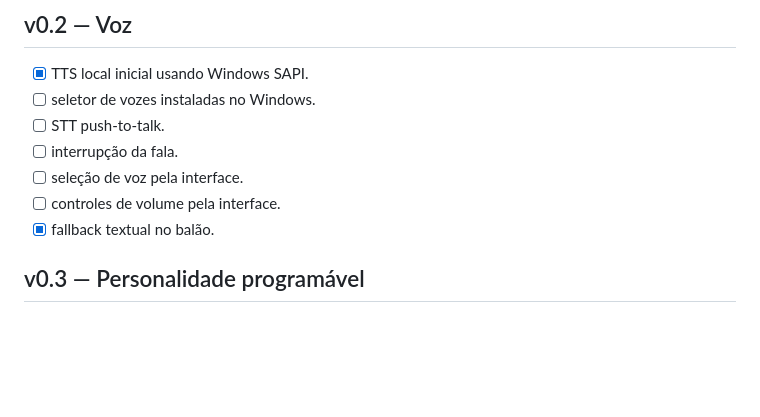
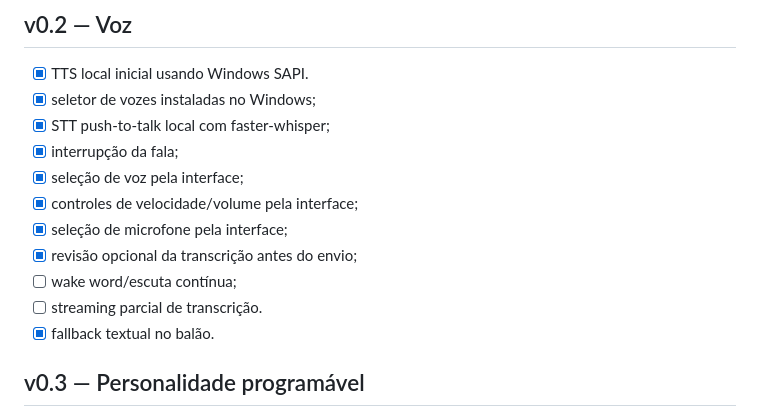
Before and after one commit to pablopcdossantos2-sys/desktop-study-companion, a Markdown page: docs/ROADMAP.md, the part around the change. Rendered like a GitHub page; blank space fills up the shorter version.

Commit message:
docs: complete voice roadmap for dev10

```diff
--- a/docs/ROADMAP.md
+++ b/docs/ROADMAP.md
@@ -44,11 +44,15 @@ Critério de conclusão:
 ## v0.2 — Voz
 
 - [x] TTS local inicial usando Windows SAPI.
-- [ ] seletor de vozes instaladas no Windows.
-- [ ] STT push-to-talk.
-- [ ] interrupção da fala.
-- [ ] seleção de voz pela interface.
-- [ ] controles de volume pela interface.
+- [x] seletor de vozes instaladas no Windows;
+- [x] STT push-to-talk local com faster-whisper;
+- [x] interrupção da fala;
+- [x] seleção de voz pela interface;
+- [x] controles de velocidade/volume pela interface;
+- [x] seleção de microfone pela interface;
+- [x] revisão opcional da transcrição antes do envio;
+- [ ] wake word/escuta contínua;
+- [ ] streaming parcial de transcrição.
 - [x] fallback textual no balão.
 
 ## v0.3 — Personalidade programável
```
